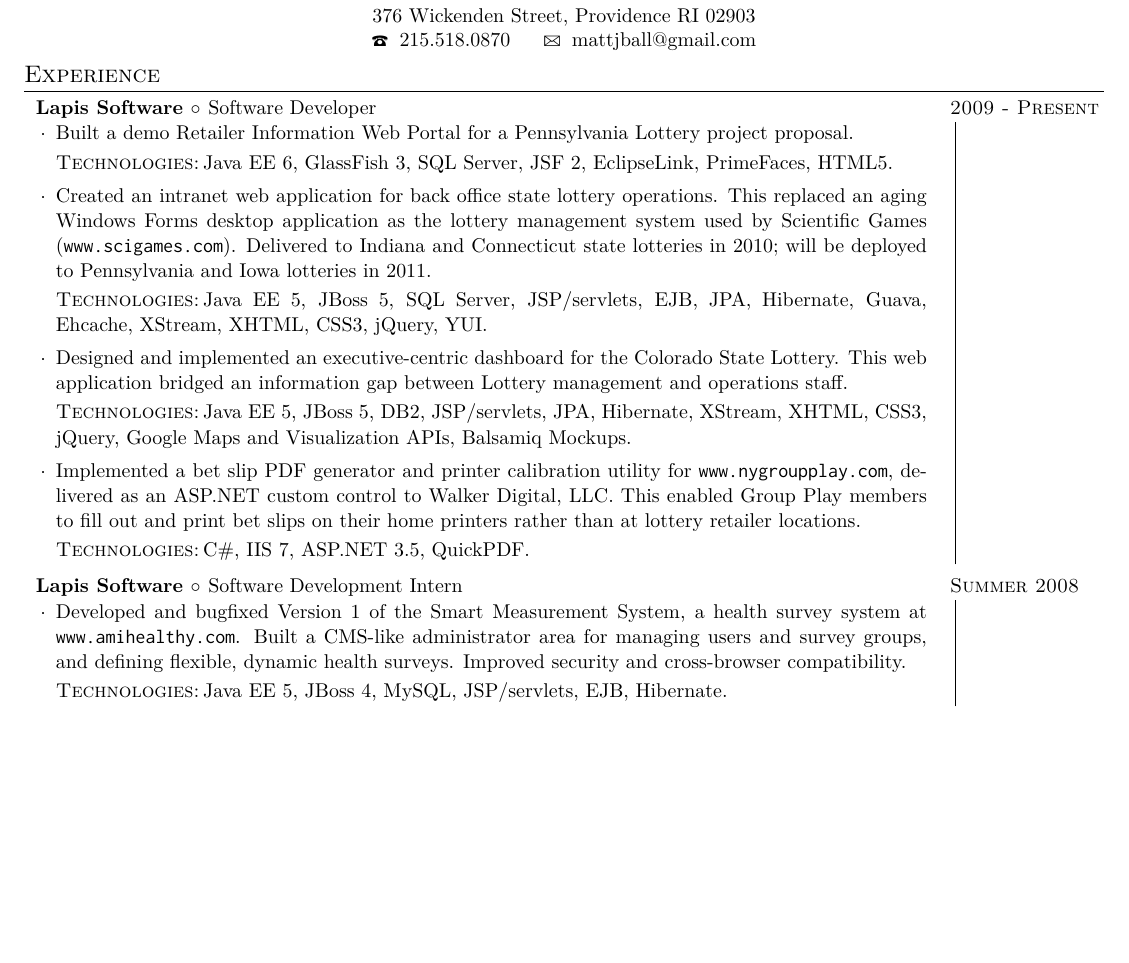
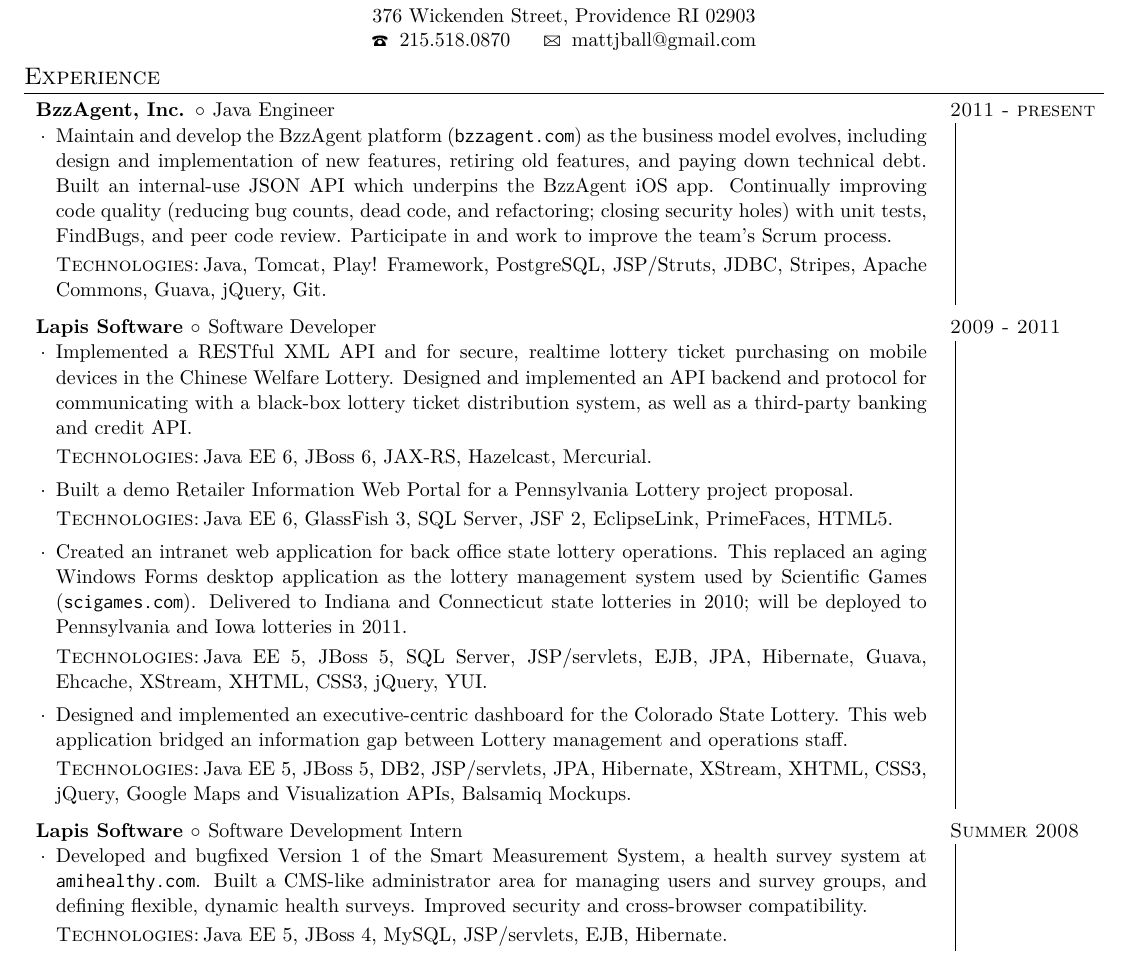
Before and after one commit to jonathanclarke/resume, a LaTeX CV (resume.tex): part of the page before the commit and part of page 1 of 2 after it, cut so that both start at the same text, the shorter picture padded with empty space. Compiled offline with XeLaTeX; a missing font is replaced by an installed copy or a similar font.

Commit message:
adding info, still need to cut down

```diff
--- a/resume.tex
+++ b/resume.tex
@@ -75,16 +75,24 @@
 
 % Experience
 \section{Experience}
-\employer{Lapis Software}{Software Developer}{2009 - Present}{
+\employer{BzzAgent, Inc.}{Java Engineer}{2011 - present}{
 	\begin{achievements}
+
+	\item{Maintain and develop the BzzAgent platform (\texttt{bzzagent.com}) as the business model evolves, including design and implementation of new features, retiring old features, and paying down technical debt. Built an internal-use JSON API which underpins the BzzAgent iOS app. Continually improving code quality (reducing bug counts, dead code, and refactoring; closing security holes) with unit tests, FindBugs, and peer code review. Participate in and work to improve the team's Scrum process. \kt Java, Tomcat, Play! Framework, PostgreSQL, JSP/Struts, JDBC, Stripes, Apache Commons, Guava, jQuery, Git.}
+
+	\end{achievements}
+}
+
+\employer{Lapis Software}{Software Developer}{2009 - 2011}{
+	\begin{achievements}
+
+	\item{Implemented a RESTful XML API and for secure, realtime lottery ticket purchasing on mobile devices in the Chinese Welfare Lottery. Designed and implemented an API backend and protocol for communicating with a black-box lottery ticket distribution system, as well as a third-party banking and credit API. \kt Java EE 6, JBoss 6, JAX-RS, Hazelcast, Mercurial.}
 
 	\item{Built a demo Retailer Information Web Portal for a Pennsylvania Lottery project proposal. \kt Java EE 6, GlassFish 3, SQL Server, JSF 2, EclipseLink, PrimeFaces, HTML5.}
 
-	\item{Created an intranet web application for back office state lottery operations. This replaced an aging Windows Forms desktop application as the lottery management system used by Scientific Games (\texttt{www.scigames.com}). Delivered to Indiana and Connecticut state lotteries in 2010; will be deployed to Pennsylvania and Iowa lotteries in 2011. \kt Java EE 5, JBoss 5, SQL Server, JSP/servlets, EJB, JPA, Hibernate, Guava, Ehcache, XStream, XHTML, CSS3, jQuery, YUI.}
+	\item{Created an intranet web application for back office state lottery operations. This replaced an aging Windows Forms desktop application as the lottery management system used by Scientific Games (\texttt{scigames.com}). Delivered to Indiana and Connecticut state lotteries in 2010; will be deployed to Pennsylvania and Iowa lotteries in 2011. \kt Java EE 5, JBoss 5, SQL Server, JSP/servlets, EJB, JPA, Hibernate, Guava, Ehcache, XStream, XHTML, CSS3, jQuery, YUI.}
 
 	\item{Designed and implemented an executive-centric dashboard for the Colorado State Lottery. This web application bridged an information gap between Lottery management and operations staff. \kt Java EE 5, JBoss 5, DB2, JSP/servlets, JPA, Hibernate, XStream, XHTML, CSS3, jQuery, Google Maps and Visualization APIs, Balsamiq Mockups.}
-
-	\item{Implemented a bet slip PDF generator and printer calibration utility for \texttt{www.nygroupplay.com}, delivered as an ASP.NET custom control to Walker Digital, LLC. This enabled Group Play members to fill out and print bet slips on their home printers rather than at lottery retailer locations. \kt C\#, IIS 7, ASP.NET 3.5, QuickPDF.}
 
 	\end{achievements}
 }
@@ -92,7 +100,7 @@
 \employer{Lapis Software}{Software Development Intern}{Summer 2008}{
 	\begin{achievements}
 
-	\item{Developed and bugfixed Version 1 of the Smart Measurement System, a health survey system at \texttt{www.amihealthy.com}. Built a CMS-like administrator area for managing users and survey groups, and defining flexible, dynamic health surveys. Improved security and cross-browser compatibility. \kt Java EE 5, JBoss 4, MySQL, JSP/servlets, EJB, Hibernate.}
+	\item{Developed and bugfixed Version 1 of the Smart Measurement System, a health survey system at \texttt{amihealthy.com}. Built a CMS-like administrator area for managing users and survey groups, and defining flexible, dynamic health surveys. Improved security and cross-browser compatibility. \kt Java EE 5, JBoss 4, MySQL, JSP/servlets, EJB, Hibernate.}
 
 	\end{achievements}
 }
```
Also changed, not shown: resume.pdf, 1 other file.
